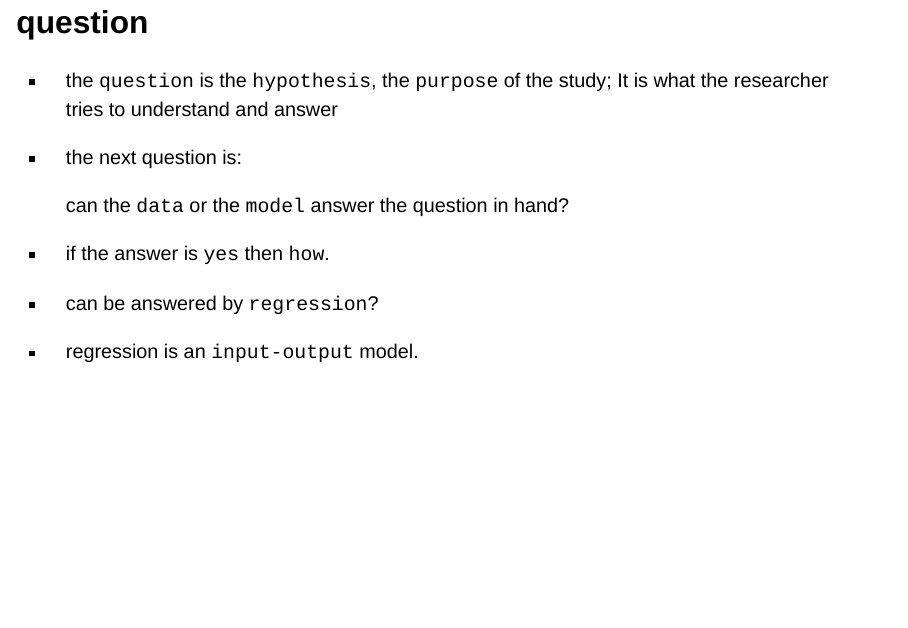
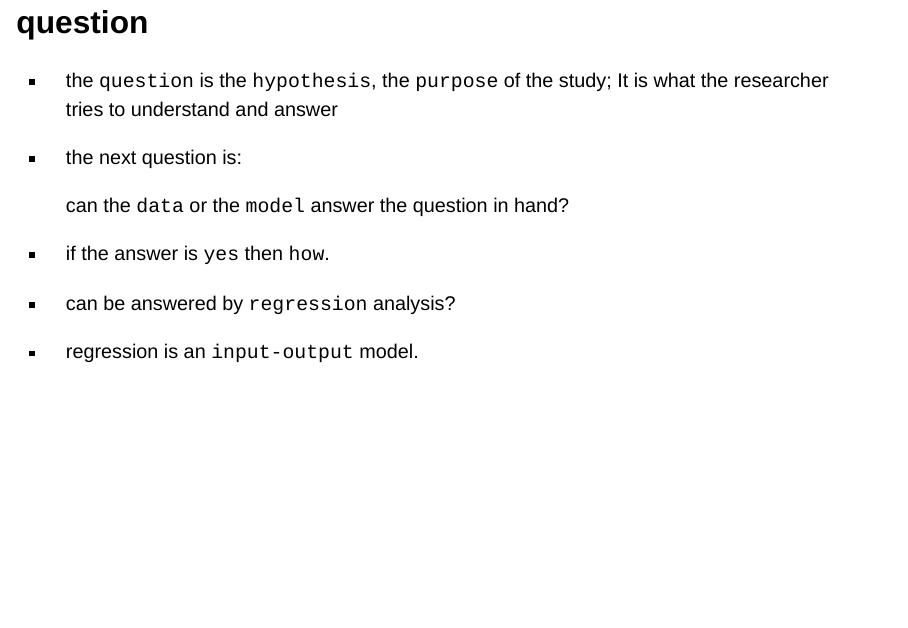
Before and after one commit to mstasinopoulos/Brazil2025-talk, a Quarto document (talk_2.qmd): page 14 of 63. Rendered offline with R 4.5, knitr and Pandoc in place of Quarto, with nearby package versions; drawn as Slidy slides in place of the format the file asks for; some code elsewhere in the file could not run offline.

Commit message:
correction

```diff
--- a/talk_2.qmd
+++ b/talk_2.qmd
@@ -207,7 +207,7 @@ plot(ALP~ga, data=DA.train, xlab="gestational age")
 
 -   if the answer is `yes` then `how`.
 
--   can be answered by `regression`?
+-   can be answered by `regression` analysis?
 
 -   regression is an `input-output` model.
 :::
```
Also changed, not shown: docs/search.json, 1 other file.
